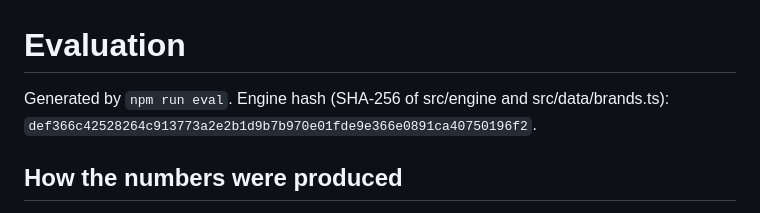
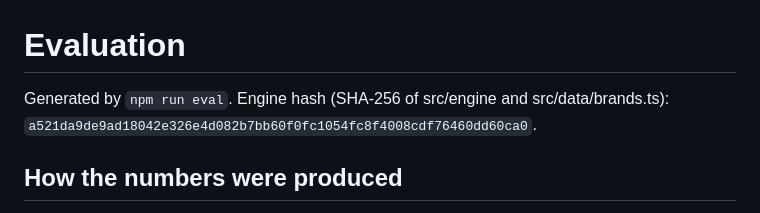
Before and after one commit to yy5652-hash/second-look, a Markdown page: docs/EVALUATION.md, the part around the change. GitHub-like rendering.

```diff
--- a/docs/EVALUATION.md
+++ b/docs/EVALUATION.md
@@ -1,6 +1,6 @@
 # Evaluation
 
-Generated by `npm run eval`. Engine hash (SHA-256 of src/engine and src/data/brands.ts): `def366c42528264c913773a2e2b1d9b7b970e01fde9e366e0891ca40750196f2`.
+Generated by `npm run eval`. Engine hash (SHA-256 of src/engine and src/data/brands.ts): `a521da9de9ad18042e326e4d082b7bb60f0fc1054fc8f4008cdf76460dd60ca0`.
 
 ## How the numbers were produced
 
```
Also changed, not shown: README.md (+1 -1 lines), docs/screenshots/dark.png, docs/screenshots/report-summary.png, docs/screenshots/result-desktop.png, docs/screenshots/result-highlights.png, docs/screenshots/result-mobile.png, 5 other files.
